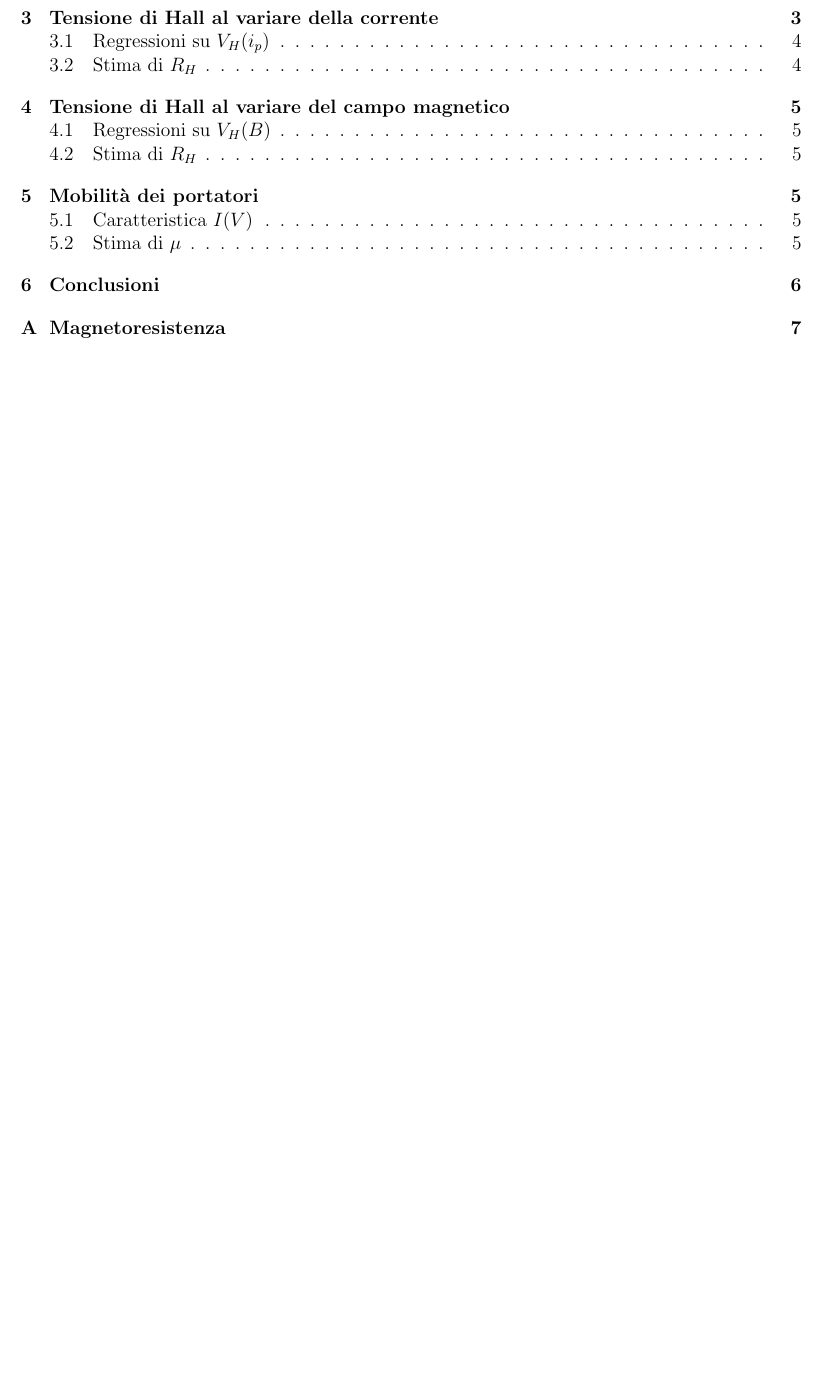
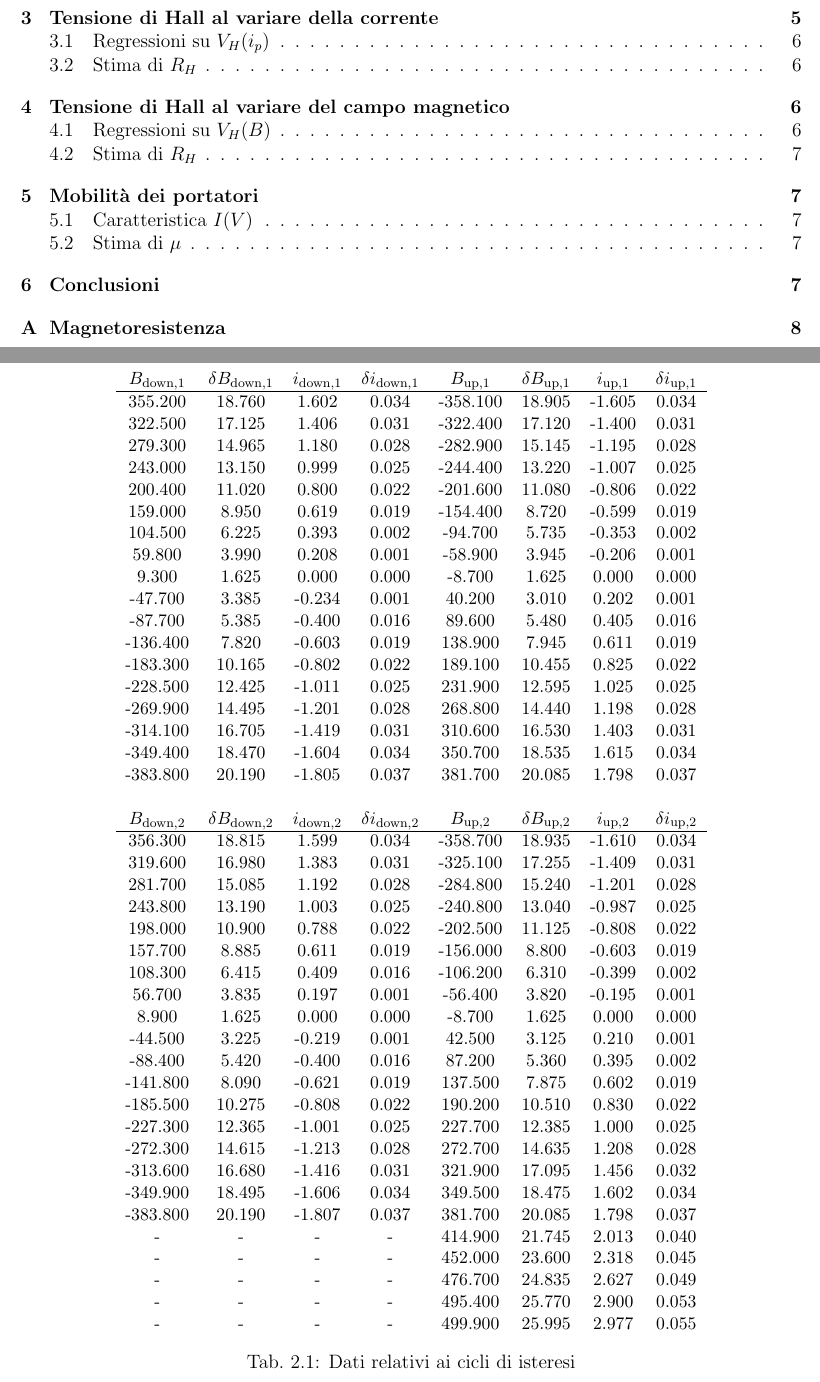
Before and after one commit to 0universe0/lab_ifns_sm, a LaTeX paper (reportHall/hall.tex, which reads reportHall/sections/2_electromagnet.tex): part of page 1 of 8 before the commit and two parts of pages 1 and 4 of 9 after it, the two joined at a grey line, cut so that both start at the same text, the shorter picture padded with empty space. Compiled offline with pdfLaTeX.

Commit message:
trying to add graphs + tables

```diff
--- a/reportHall/sections/2_electromagnet.tex
+++ b/reportHall/sections/2_electromagnet.tex
@@ -17,3 +17,55 @@ come il limite minimo sull'incertezza del campo magnetico.
 
 Per valutare la risposta del magnete alla corrente di alimentazione delle bobine nella regione di uniformità (punto centrale del traferro), abbiamo caratterizzato il ciclo di isteresi del magnete.
 Percorrendo interamente due cicli arrivando fino alla saturazione, abbiamo raccolto i dati in \cref{tab:hysteresis}, e in \cref{fig:hysteresis}.
+
+\begin{table}
+\centering \small
+\begin{tabular}{cccccccc}
+$B_\text{down,1}$ & $\delta B_\text{down,1}$ & $i_\text{down,1}$ & $\delta i_\text{down,1}$ & $B_\text{up,1}$ & $\delta B_\text{up,1}$ & $i_\text{up,1}$ & $\delta i_\text{up,1}$ \\
+\hline
+355.200 & 18.760 & 1.602 & 0.034 & -358.100 & 18.905 & -1.605 & 0.034 \\
+322.500 & 17.125 & 1.406 & 0.031 & -322.400 & 17.120 & -1.400 & 0.031 \\
+279.300 & 14.965 & 1.180 & 0.028 & -282.900 & 15.145 & -1.195 & 0.028 \\
+243.000 & 13.150 & 0.999 & 0.025 & -244.400 & 13.220 & -1.007 & 0.025 \\
+200.400 & 11.020 & 0.800 & 0.022 & -201.600 & 11.080 & -0.806 & 0.022 \\
+159.000 & 8.950 & 0.619 & 0.019 & -154.400 & 8.720 & -0.599 & 0.019 \\
+104.500 & 6.225 & 0.393 & 0.002 & -94.700 & 5.735 & -0.353 & 0.002 \\
+59.800 & 3.990 & 0.208 & 0.001 & -58.900 & 3.945 & -0.206 & 0.001 \\
+9.300 & 1.625 & 0.000 & 0.000 & -8.700 & 1.625 & 0.000 & 0.000 \\
+-47.700 & 3.385 & -0.234 & 0.001 & 40.200 & 3.010 & 0.202 & 0.001 \\
+-87.700 & 5.385 & -0.400 & 0.016 & 89.600 & 5.480 & 0.405 & 0.016 \\
+-136.400 & 7.820 & -0.603 & 0.019 & 138.900 & 7.945 & 0.611 & 0.019 \\
+-183.300 & 10.165 & -0.802 & 0.022 & 189.100 & 10.455 & 0.825 & 0.022 \\
+-228.500 & 12.425 & -1.011 & 0.025 & 231.900 & 12.595 & 1.025 & 0.025 \\
+-269.900 & 14.495 & -1.201 & 0.028 & 268.800 & 14.440 & 1.198 & 0.028 \\
+-314.100 & 16.705 & -1.419 & 0.031 & 310.600 & 16.530 & 1.403 & 0.031 \\
+-349.400 & 18.470 & -1.604 & 0.034 & 350.700 & 18.535 & 1.615 & 0.034 \\
+-383.800 & 20.190 & -1.805 & 0.037 & 381.700 & 20.085 & 1.798 & 0.037 \\
+&&&&&&&\\
+$B_\text{down,2}$ & $\delta B_\text{down,2}$ & $i_\text{down,2}$ & $\delta i_\text{down,2}$ & $B_\text{up,2}$ & $\delta B_\text{up,2}$ & $i_\text{up,2}$ & $\delta i_\text{up,2}$ \\
+\hline
+356.300 & 18.815 & 1.599 & 0.034 & -358.700 & 18.935 & -1.610 & 0.034 \\
+319.600 & 16.980 & 1.383 & 0.031 & -325.100 & 17.255 & -1.409 & 0.031 \\
+281.700 & 15.085 & 1.192 & 0.028 & -284.800 & 15.240 & -1.201 & 0.028 \\
+243.800 & 13.190 & 1.003 & 0.025 & -240.800 & 13.040 & -0.987 & 0.025 \\
+198.000 & 10.900 & 0.788 & 0.022 & -202.500 & 11.125 & -0.808 & 0.022 \\
+157.700 & 8.885 & 0.611 & 0.019 & -156.000 & 8.800 & -0.603 & 0.019 \\
+108.300 & 6.415 & 0.409 & 0.016 & -106.200 & 6.310 & -0.399 & 0.002 \\
+56.700 & 3.835 & 0.197 & 0.001 & -56.400 & 3.820 & -0.195 & 0.001 \\
+8.900 & 1.625 & 0.000 & 0.000 & -8.700 & 1.625 & 0.000 & 0.000 \\
+-44.500 & 3.225 & -0.219 & 0.001 & 42.500 & 3.125 & 0.210 & 0.001 \\
+-88.400 & 5.420 & -0.400 & 0.016 & 87.200 & 5.360 & 0.395 & 0.002 \\
+-141.800 & 8.090 & -0.621 & 0.019 & 137.500 & 7.875 & 0.602 & 0.019 \\
+-185.500 & 10.275 & -0.808 & 0.022 & 190.200 & 10.510 & 0.830 & 0.022 \\
+-227.300 & 12.365 & -1.001 & 0.025 & 227.700 & 12.385 & 1.000 & 0.025 \\
+-272.300 & 14.615 & -1.213 & 0.028 & 272.700 & 14.635 & 1.208 & 0.028 \\
+-313.600 & 16.680 & -1.416 & 0.031 & 321.900 & 17.095 & 1.456 & 0.032 \\
+-349.900 & 18.495 & -1.606 & 0.034 & 349.500 & 18.475 & 1.602 & 0.034 \\
+-383.800 & 20.190 & -1.807 & 0.037 & 381.700 & 20.085 & 1.798 & 0.037 \\
+- & - & - & - & 414.900 & 21.745 & 2.013 & 0.040 \\
+- & - & - & - & 452.000 & 23.600 & 2.318 & 0.045 \\
+- & - & - & - & 476.700 & 24.835 & 2.627 & 0.049 \\
+- & - & - & - & 495.400 & 25.770 & 2.900 & 0.053 \\
+- & - & - & - & 499.900 & 25.995 & 2.977 & 0.055
+\end{tabular}
+\caption{Dati relativi ai cicli di isteresi}
```
Also changed, not shown: reportHall/figs/hysteresis.png (added), reportHall/hall.pdf, reportHall/sections/2_electromagnet.tex (12 more changed lines), 1 other file.
